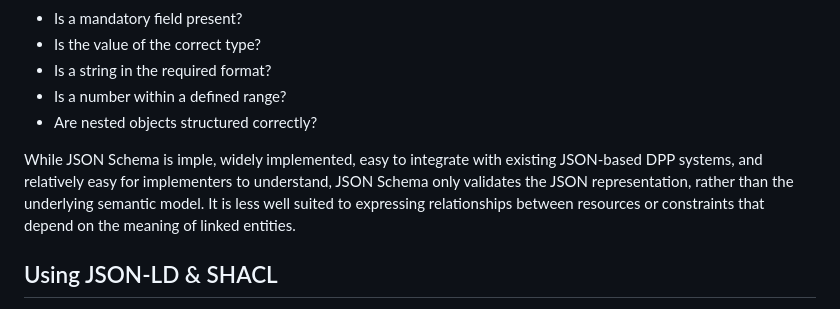
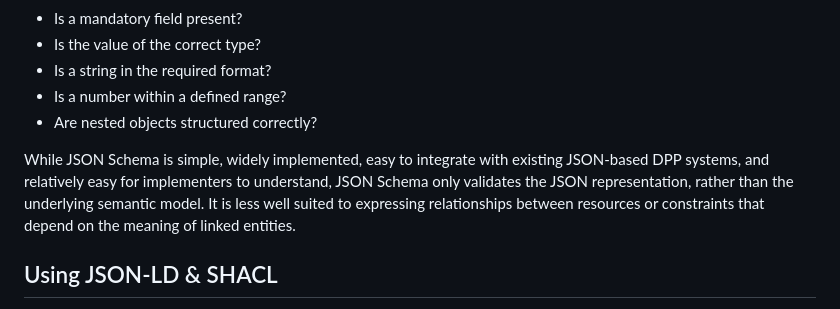
Before and after one commit to w3c/vc-dpp-bw, a Markdown page: dpp-ucr/index.md, the part around the change. GitHub-like rendering.

Commit message:
Update dpp-ucr/index.md
Co-authored-by: Ivan Herman <ivan@ivan-herman.net>

```diff
--- a/dpp-ucr/index.md
+++ b/dpp-ucr/index.md
@@ -109,7 +109,7 @@ JSON Schema is probably the most straightforward mechanism if the DPP is primari
 - Is a number within a defined range?
 - Are nested objects structured correctly?
 
-While JSON Schema is imple, widely implemented, easy to integrate with existing JSON-based DPP systems, and relatively easy for implementers to understand, JSON Schema only validates the JSON representation, rather than the underlying semantic model. It is less well suited to expressing relationships between resources or constraints that depend on the meaning of linked entities.
+While JSON Schema is simple, widely implemented, easy to integrate with existing JSON-based DPP systems, and relatively easy for implementers to understand, JSON Schema only validates the JSON representation, rather than the underlying semantic model. It is less well suited to expressing relationships between resources or constraints that depend on the meaning of linked entities.
 
 ## Using JSON-LD & SHACL
 
```
